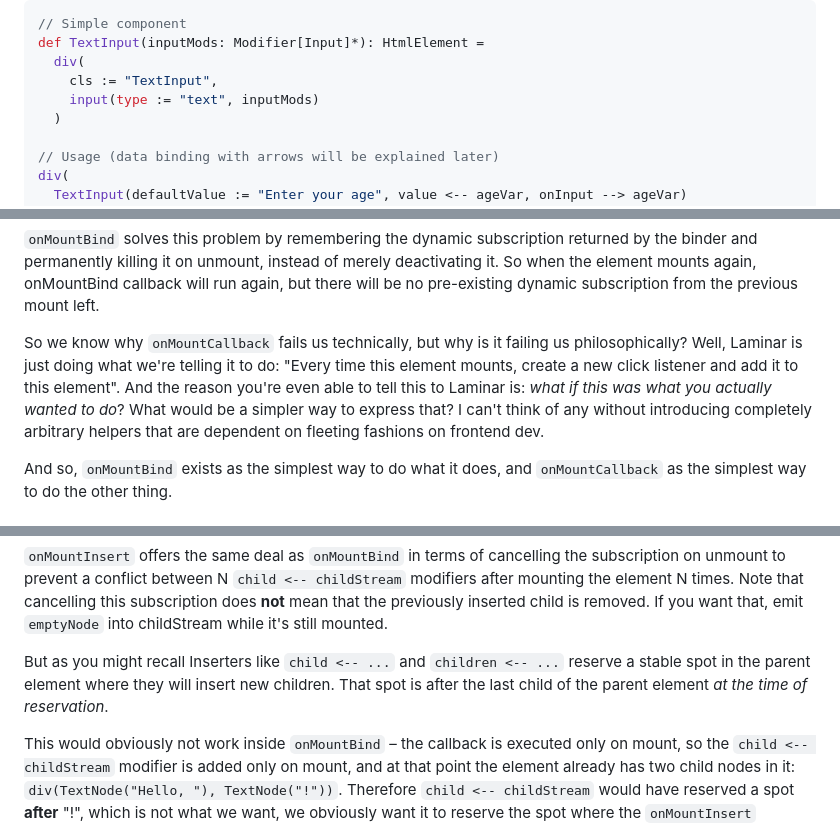
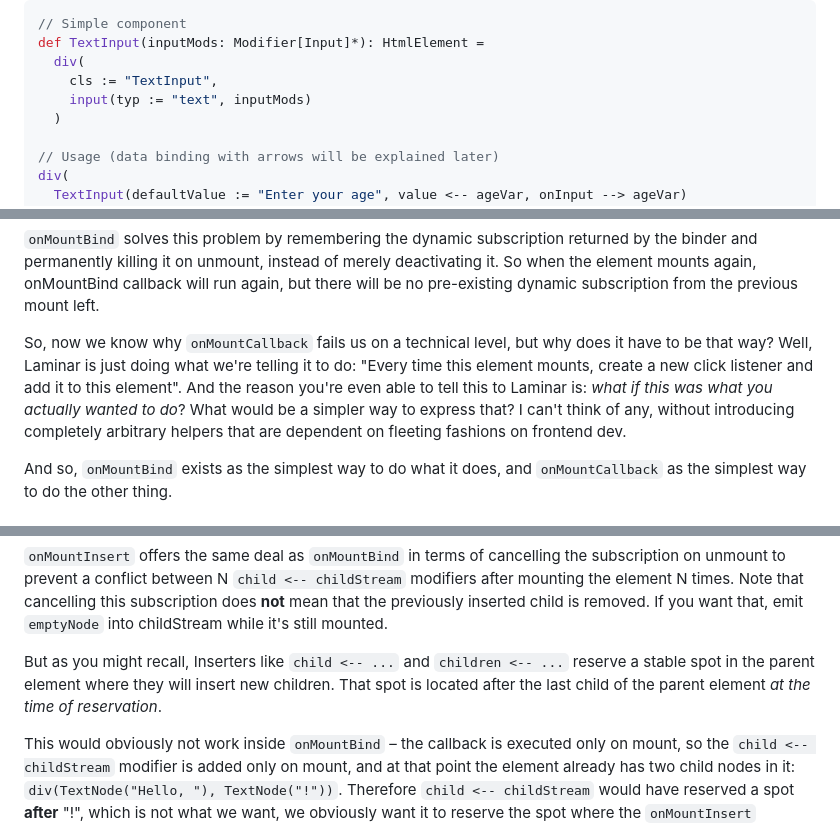
Before and after one commit to raquo/Laminar, a Markdown page: website/docs/documentation.md, 3 parts joined by grey strips. GitHub-like rendering.

```diff
--- a/website/docs/documentation.md
+++ b/website/docs/documentation.md
@@ -211,7 +211,7 @@ For convenience, `Seq[Modifier[A]]` is also implicitly converted to a `Modifier[
 def TextInput(inputMods: Modifier[Input]*): HtmlElement =
   div(
     cls := "TextInput",
-    input(type := "text", inputMods)
+    input(typ := "text", inputMods)
   )
 
 // Usage (data binding with arrows will be explained later)
@@ -2092,7 +2094,7 @@ In other words, while `Setter` modifiers are idempotent, `Binder` modifiers are
 
 `onMountBind` solves this problem by remembering the dynamic subscription returned by the binder and permanently killing it on unmount, instead of merely deactivating it. So when the element mounts again, onMountBind callback will run again, but there will be no pre-existing dynamic subscription from the previous mount left.
 
-So we know why `onMountCallback` fails us technically, but why is it failing us philosophically? Well, Laminar is just doing what we're telling it to do: "Every time this element mounts, create a new click listener and add it to this element". And the reason you're even able to tell this to Laminar is: _what if this was what you actually wanted to do_? What would be a simpler way to express that? I can't think of any without introducing completely arbitrary helpers that are dependent on fleeting fashions on frontend dev.
+So, now we know why `onMountCallback` fails us on a technical level, but why does it have to be that way? Well, Laminar is just doing what we're telling it to do: "Every time this element mounts, create a new click listener and add it to this element". And the reason you're even able to tell this to Laminar is: _what if this was what you actually wanted to do_? What would be a simpler way to express that? I can't think of any, without introducing completely arbitrary helpers that are dependent on fleeting fashions on frontend dev.
 
 And so, `onMountBind` exists as the simplest way to do what it does, and `onMountCallback` as the simplest way to do the other thing.
 
@@ -2122,7 +2124,7 @@ So why does `onMountInsert` need to exist, and why doesn't Laminar allow us to p
 
 `onMountInsert` offers the same deal as `onMountBind` in terms of cancelling the subscription on unmount to prevent a conflict between N `child <-- childStream` modifiers after mounting the element N times. Note that cancelling this subscription does **not** mean that the previously inserted child is removed. If you want that, emit `emptyNode` into childStream while it's still mounted.
 
-But as you might recall Inserters like `child <-- ...` and `children <-- ...` reserve a stable spot in the parent element where they will insert new children. That spot is after the last child of the parent element _at the time of reservation_.
+But as you might recall, Inserters like `child <-- ...` and `children <-- ...` reserve a stable spot in the parent element where they will insert new children. That spot is located after the last child of the parent element _at the time of reservation_.
 
 This would obviously not work inside `onMountBind` – the callback is executed only on mount, so the `child <-- childStream` modifier is added only on mount, and at that point the element already has two child nodes in it: `div(TextNode("Hello, "), TextNode("!"))`. Therefore `child <-- childStream` would have reserved a spot **after** "!", which is not what we want, we obviously want it to reserve the spot where the `onMountInsert` modifier itself is visually located, i.e. between "Hello, " and "!".
 
```
Also changed, not shown: other parts of website/docs/documentation.md (+14 -6 lines).
